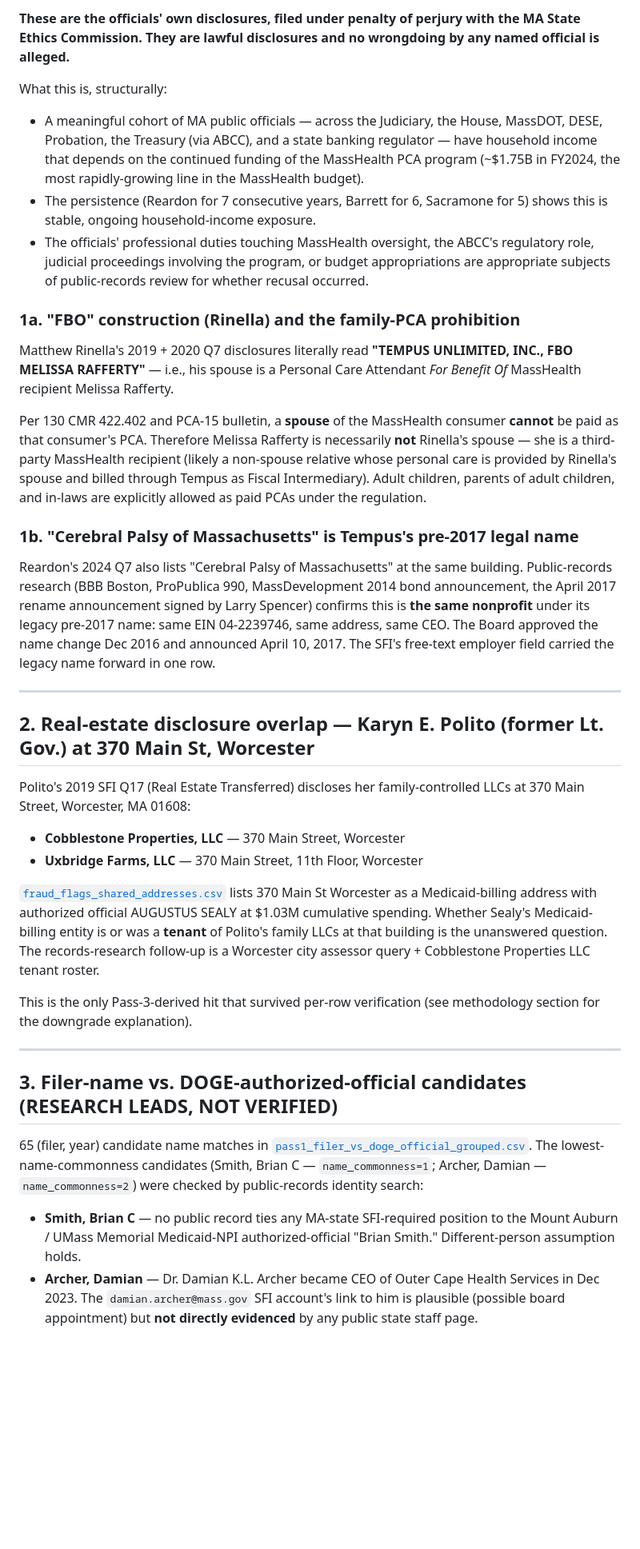
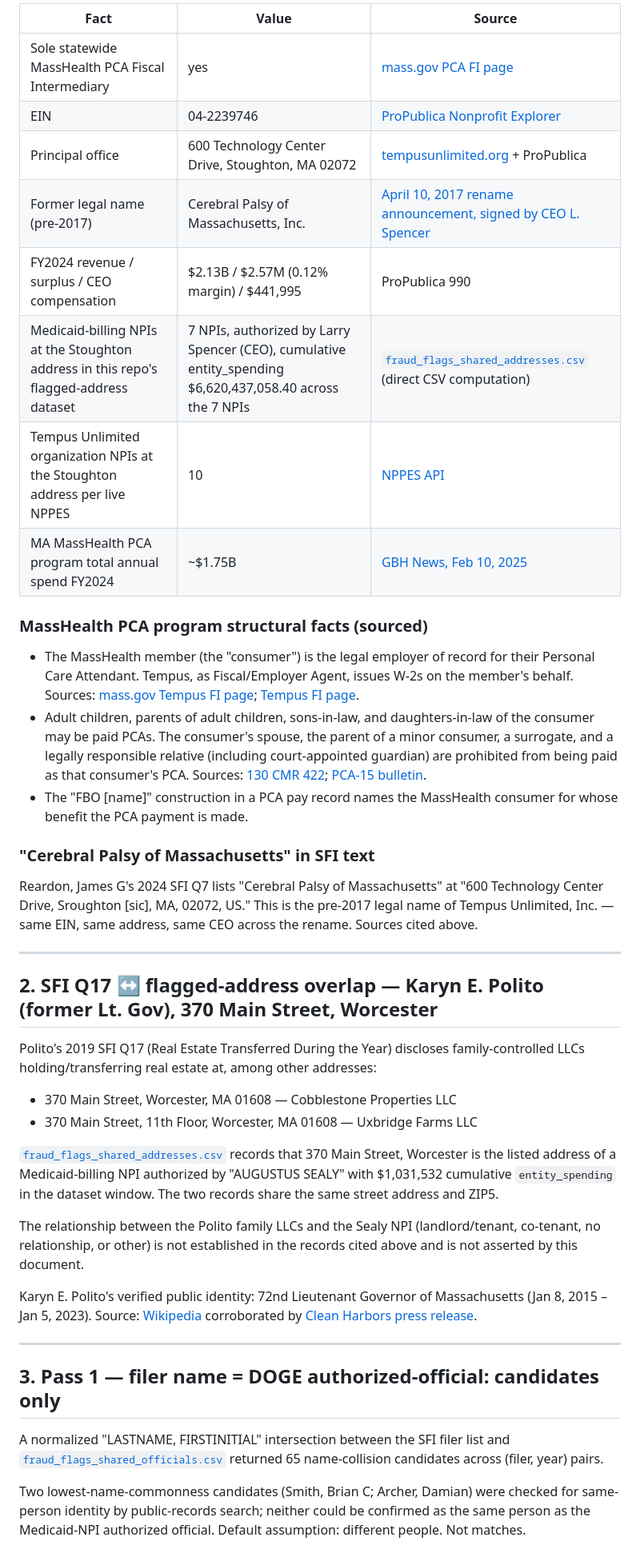
Before and after one commit to duncanburns2013-dot/HHS-MA-DOGE, a Markdown page: enforcement/SFI-CROSSREF.md, the part around one of its changes. Shown at 80% size. Rendered like a GitHub page; blank space fills up the shorter version.

```diff
--- a/enforcement/SFI-CROSSREF.md
+++ b/enforcement/SFI-CROSSREF.md
@@ -31,41 +33,45 @@ Word-boundary substring scan of every SFI filing's Q7 section (*Spouse Business
 
-**These are the officials' own disclosures, filed under penalty of perjury with the MA State Ethics Commission. They are lawful disclosures and no wrongdoing by any named official is alleged.**
+| Fact | Value | Source |
+|---|---|---|
+| Sole statewide MassHealth PCA Fiscal Intermediary | yes | [mass.gov PCA FI page](https://www.mass.gov/info-details/masshealth-personal-care-attendant-pca-fiscal-intermediary-tempus) |
+| EIN | 04-2239746 | [ProPublica Nonprofit Explorer](https://projects.propublica.org/nonprofits/organizations/42239746) |
+| Principal office | 600 Technology Center Drive, Stoughton, MA 02072 | [tempusunlimited.org](https://tempusunlimited.org/) + ProPublica |
+| Former legal name (pre-2017) | Cerebral Palsy of Massachusetts, Inc. | [April 10, 2017 rename announcement, signed by CEO L. Spencer](https://www.facebook.com/MASSCP/posts/1640418735988146/) |
+| FY2024 revenue / surplus / CEO compensation | $2.13B / $2.57M (0.12% margin) / $441,995 | ProPublica 990 |
+| Medicaid-billing NPIs at the Stoughton address in this repo's flagged-address dataset | 7 NPIs, authorized by Larry Spencer (CEO), cumulative entity_spending $6,620,437,058.40 across the 7 NPIs | [`fraud_flags_shared_addresses.csv`](https://github.com/duncanburns2013-dot/HHS-MA-DOGE/blob/gh-pages/fraud_flags_shared_addresses.csv) (direct CSV computation) |
+| Tempus Unlimited organization NPIs at the Stoughton address per live NPPES | 10 | [NPPES API](https://npiregistry.cms.hhs.gov/api/?version=2.1&organization_name=TEMPUS*&state=MA) |
+| MA MassHealth PCA program total annual spend FY2024 | ~$1.75B | [GBH News, Feb 10, 2025](https://www.wgbh.org/news/health/2025-02-10/healey-seeks-controls-as-home-care-costs-soar-for-personal-care-assistants) |
 
-What this is, structurally:
+### MassHealth PCA program structural facts (sourced)
 
-- A meaningful cohort of MA public officials — across the Judiciary, the House, MassDOT, DESE, Probation, the Treasury (via ABCC), and a state banking regulator — have household income that depends on the continued funding of the MassHealth PCA program (~$1.75B in FY2024, the most rapidly-growing line in the MassHealth budget).
-- The persistence (Reardon for 7 consecutive years, Barrett for 6, Sacramone for 5) shows this is stable, ongoing household-income exposure.
-- The officials' professional duties touching MassHealth oversight, the ABCC's regulatory role, judicial proceedings involving the program, or budget appropriations are appropriate subjects of public-records review for whether recusal occurred.
+- The MassHealth member (the "consumer") is the legal employer of record for their Personal Care Attendant. Tempus, as Fiscal/Employer Agent, issues W-2s on the member's behalf. Sources: [mass.gov Tempus FI page](https://www.mass.gov/info-details/masshealth-personal-care-attendant-pca-fiscal-intermediary-tempus); [Tempus FI page](https://tempusunlimited.org/fiscal-intermediary/).
+- Adult children, parents of adult children, sons-in-law, and daughters-in-law of the consumer may be paid PCAs. The consumer's spouse, the parent of a minor consumer, a surrogate, and a legally responsible relative (including court-appointed guardian) are prohibited from being paid as that consumer's PCA. Sources: [130 CMR 422](https://www.mass.gov/doc/personal-care-attendant-services-regulations/download); [PCA-15 bulletin](https://www.mass.gov/doc/pca-15-revised-regulations-about-the-definition-of-family-member-and-personal-care-management-0/download).
+- The "FBO [name]" construction in a PCA pay record names the MassHealth consumer for whose benefit the PCA payment is made.
 
-### 1a. "FBO" construction (Rinella) and the family-PCA prohibition
+### "Cerebral Palsy of Massachusetts" in SFI text
 
-Matthew Rinella's 2019 + 2020 Q7 disclosures literally read **"TEMPUS UNLIMITED, INC., FBO MELISSA RAFFERTY"** — i.e., his spouse is a Personal Care Attendant *For Benefit Of* MassHealth recipient Melissa Rafferty.
-
-Per 130 CMR 422.402 and PCA-15 bulletin, a **spouse** of the MassHealth consumer **cannot** be paid as that consumer's PCA. Therefore Melissa Rafferty is necessarily **not** Rinella's spouse — she is a third-party MassHealth recipient (likely a non-spouse relative whose personal care is provided by Rinella's spouse and billed through Tempus as Fiscal Intermediary). Adult children, parents of adult children, and in-laws are explicitly allowed as paid PCAs under the regulation.
-
-### 1b. "Cerebral Palsy of Massachusetts" is Tempus's pre-2017 legal name
-
-Reardon's 2024 Q7 also lists "Cerebral Palsy of Massachusetts" at the same building. Public-records research (BBB Boston, ProPublica 990, MassDevelopment 2014 bond announcement, the April 2017 rename announcement signed by Larry Spencer) confirms this is **the same nonprofit** under its legacy pre-2017 name: same EIN 04-2239746, same address, same CEO. The Board approved the name change Dec 2016 and announced April 10, 2017. The SFI's free-text employer field carried the legacy name forward in one row.
+Reardon, James G's 2024 SFI Q7 lists "Cerebral Palsy of Massachusetts" at "600 Technology Center Drive, Sroughton [sic], MA, 02072, US." This is the pre-2017 legal name of Tempus Unlimited, Inc. — same EIN, same address, same CEO across the rename. Sources cited above.
 
 ---
 
-## 2. Real-estate disclosure overlap — Karyn E. Polito (former Lt. Gov.) at 370 Main St, Worcester
+## 2. SFI Q17 ↔ flagged-address overlap — Karyn E. Polito (former Lt. Gov), 370 Main Street, Worcester
 
-Polito's 2019 SFI Q17 (Real Estate Transferred) discloses her family-controlled LLCs at 370 Main Street, Worcester, MA 01608:
+Polito's 2019 SFI Q17 (Real Estate Transferred During the Year) discloses family-controlled LLCs holding/transferring real estate at, among other addresses:
 
-- **Cobblestone Properties, LLC** — 370 Main Street, Worcester
-- **Uxbridge Farms, LLC** — 370 Main Street, 11th Floor, Worcester
+- 370 Main Street, Worcester, MA 01608 — Cobblestone Properties LLC
+- 370 Main Street, 11th Floor, Worcester, MA 01608 — Uxbridge Farms LLC
 
-[`fraud_flags_shared_addresses.csv`](https://github.com/duncanburns2013-dot/HHS-MA-DOGE/blob/gh-pages/fraud_flags_shared_addresses.csv) lists 370 Main St Worcester as a Medicaid-billing address with authorized official AUGUSTUS SEALY at $1.03M cumulative spending. Whether Sealy's Medicaid-billing entity is or was a **tenant** of Polito's family LLCs at that building is the unanswered question. The records-research follow-up is a Worcester city assessor query + Cobblestone Properties LLC tenant roster.
+[`fraud_flags_shared_addresses.csv`](https://github.com/duncanburns2013-dot/HHS-MA-DOGE/blob/gh-pages/fraud_flags_shared_addresses.csv) records that 370 Main Street, Worcester is the listed address of a Medicaid-billing NPI authorized by "AUGUSTUS SEALY" with $1,031,532 cumulative `entity_spending` in the dataset window. The two records share the same street address and ZIP5.
 
-This is the only Pass-3-derived hit that survived per-row verification (see methodology section for the downgrade explanation).
+The relationship between the Polito family LLCs and the Sealy NPI (landlord/tenant, co-tenant, no relationship, or other) is not established in the records cited above and is not asserted by this document.
+
+Karyn E. Polito's verified public identity: 72nd Lieutenant Governor of Massachusetts (Jan 8, 2015 – Jan 5, 2023). Source: [Wikipedia](https://en.wikipedia.org/wiki/Karyn_Polito) corroborated by [Clean Harbors press release](https://ir.cleanharbors.com/news-releases/news-release-details/clean-harbors-appoints-former-massachusetts-lieutenant-governor).
 
 ---
 
-## 3. Filer-name vs. DOGE-authorized-official candidates (RESEARCH LEADS, NOT VERIFIED)
+## 3. Pass 1 — filer name = DOGE authorized-official: candidates only
 
-65 (filer, year) candidate name matches in [`pass1_filer_vs_doge_official_grouped.csv`](https://github.com/duncanburns2013-dot/The-Peoples-Audit/blob/main/data/sfi/crossref/pass1_filer_vs_doge_official_grouped.csv). The lowest-name-commonness candidates (Smith, Brian C — `name_commonness=1`; Archer, Damian — `name_commonness=2`) were checked by public-records identity search:
+A normalized "LASTNAME, FIRSTINITIAL" intersection between the SFI filer list and [`fraud_flags_shared_officials.csv`](https://github.com/duncanburns2013-dot/HHS-MA-DOGE/blob/gh-pages/fraud_flags_shared_officials.csv) returned 65 name-collision candidates across (filer, year) pairs.
 
-- **Smith, Brian C** — no public record ties any MA-state SFI-required position to the Mount Auburn / UMass Memorial Medicaid-NPI authorized-official "Brian Smith." Different-person assumption holds.
-- **Archer, Damian** — Dr. Damian K.L. Archer became CEO of Outer Cape Health Services in Dec 2023. The `damian.archer@mass.gov` SFI account's link to him is plausible (possible board appointment) but **not directly evidenced** by any public state staff page.
+Two lowest-name-commonness candidates (Smith, Brian C; Archer, Damian) were checked for same-person identity by public-records search; neither could be confirmed as the same person as the Medicaid-NPI authorized official. Default assumption: different people. Not matches.
 
```
Also changed, not shown: other parts of enforcement/SFI-CROSSREF.md (+37 -31 lines), README.md (+1 -1 lines).
